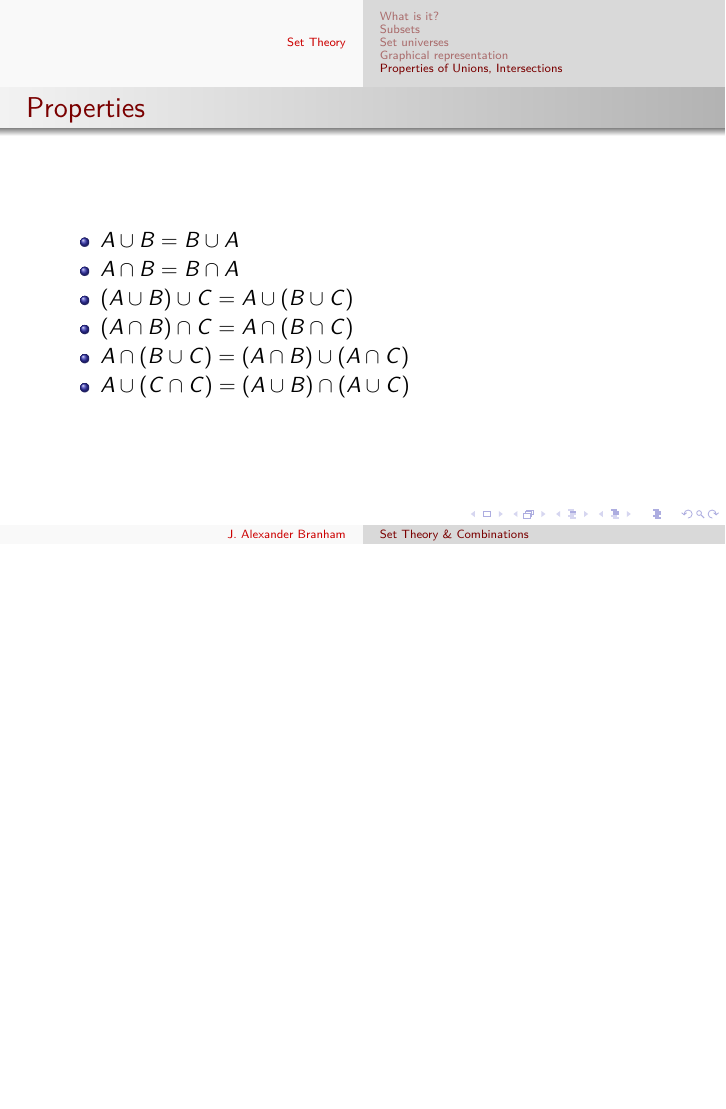
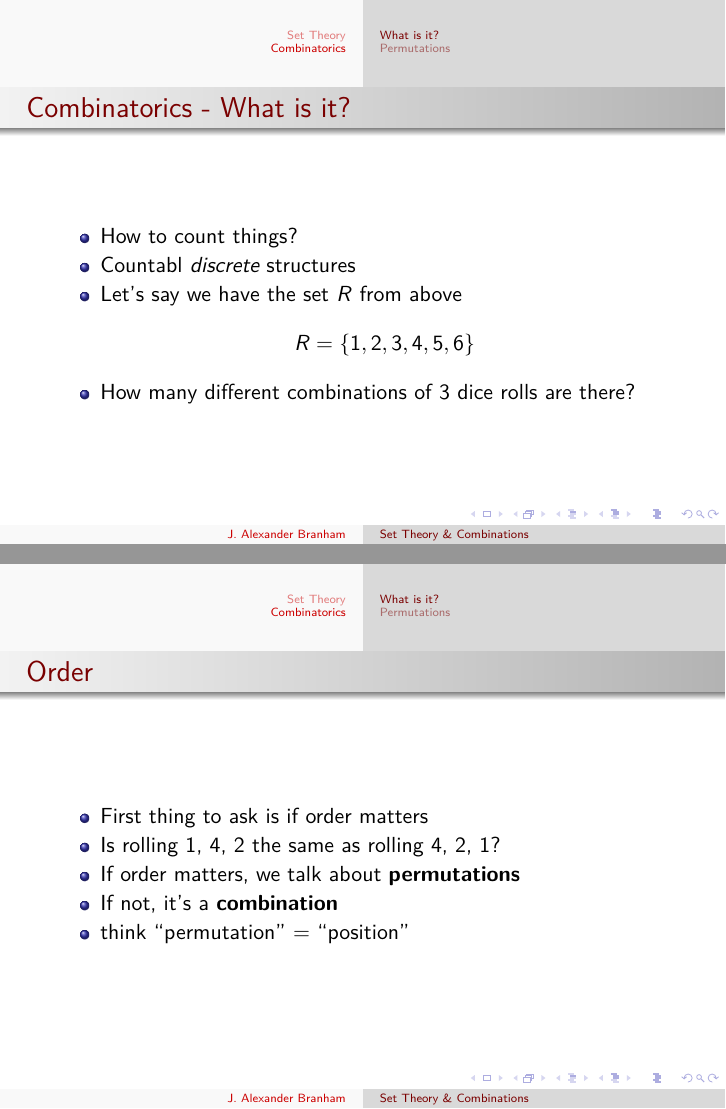
Before and after one commit to jabranham/math-camp, an R Markdown document (set-theory-and-combinations.Rmd): page 27 of 27 before the commit and pages 31 and 36 of 45 after it, the two joined at a grey line. The pictures show the output file set-theory-and-combinations.pdf that the author committed with the source.

Commit message:
permutations added

```diff
--- a/set-theory-and-combinations.Rmd
+++ b/set-theory-and-combinations.Rmd
@@ -102,3 +102,23 @@ $$
 * $(A \cap B) \cap C = A \cap (B \cap C)$
 * $A \cap (B \cup C) = (A \cap B) \cup (A \cap C)$
 * $A \cup (C \cap C) = (A \cup B) \cap (A \cup C)$
+
+# Combinatorics
+## What is it?
+### Combinatorics - What is it?
+* How to count things?
+* Countabl *discrete* structures
+* Let's say we have the set $R$ from above
+$$
+R = \left\{ 1,2,3,4,5,6 \right\}
+$$
+* How many different combinations of 3 dice rolls are there?
+
+### Order
+* First thing to ask is if order matters
+* Is rolling 1, 4, 2 the same as rolling 4, 2, 1?
+* If order matters, we talk about **permutations**
+* If not, it's a **combination**
+* think "permutation" = "position"
+
+## Permutations
```
Also changed, not shown: set-theory-and-combinations.pdf, set-theory-and-combinations.Rmd (25 more changed lines).
